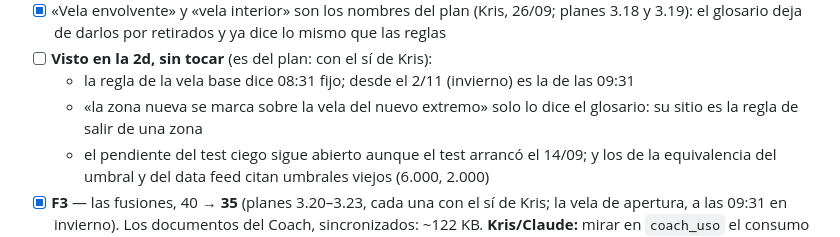
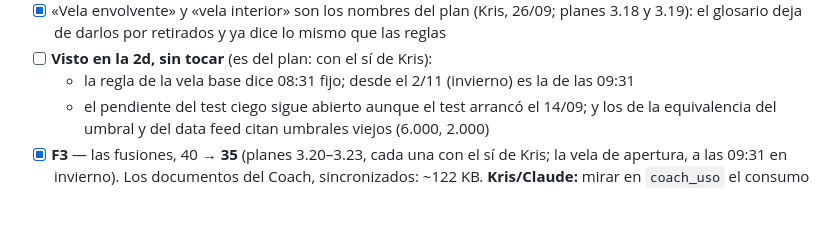
Before and after one commit to kristeb-trader/trading-journal, a Markdown page: tasks/current.md, the part around the change. Drawn GitHub-style; blank space fills up the shorter version.

Commit message:
docs(tareas): la zona nueva ya está en su regla (plan 3.24)
Co-Authored-By: Claude Opus 5.5 <noreply@anthropic.com>

```diff
--- a/tasks/current.md
+++ b/tasks/current.md
@@ -76,8 +76,6 @@ grupo, con una plantilla fija; lo demás se genera y lo revisa `scripts/plan/vig
   glosario deja de darlos por retirados y ya dice lo mismo que las reglas
 - [ ] **Visto en la 2d, sin tocar** (es del plan: con el sí de Kris):
   - la regla de la vela base dice 08:31 fijo; desde el 2/11 (invierno) es la de las 09:31
-  - «la zona nueva se marca sobre la vela del nuevo extremo» solo lo dice el glosario: su sitio es la regla de
-    salir de una zona
   - el pendiente del test ciego sigue abierto aunque el test arrancó el 14/09; y los de la equivalencia del
     umbral y del data feed citan umbrales viejos (6.000, 2.000)
 - [x] **F3** — las fusiones, 40 → **35** (planes 3.20–3.23, cada una con el sí de Kris; la vela de apertura, a las 09:31 en invierno). Los documentos del Coach, sincronizados: ~122 KB. **Kris/Claude:** mirar en `coach_uso` el consumo de la próxima sesión del Coach
```
